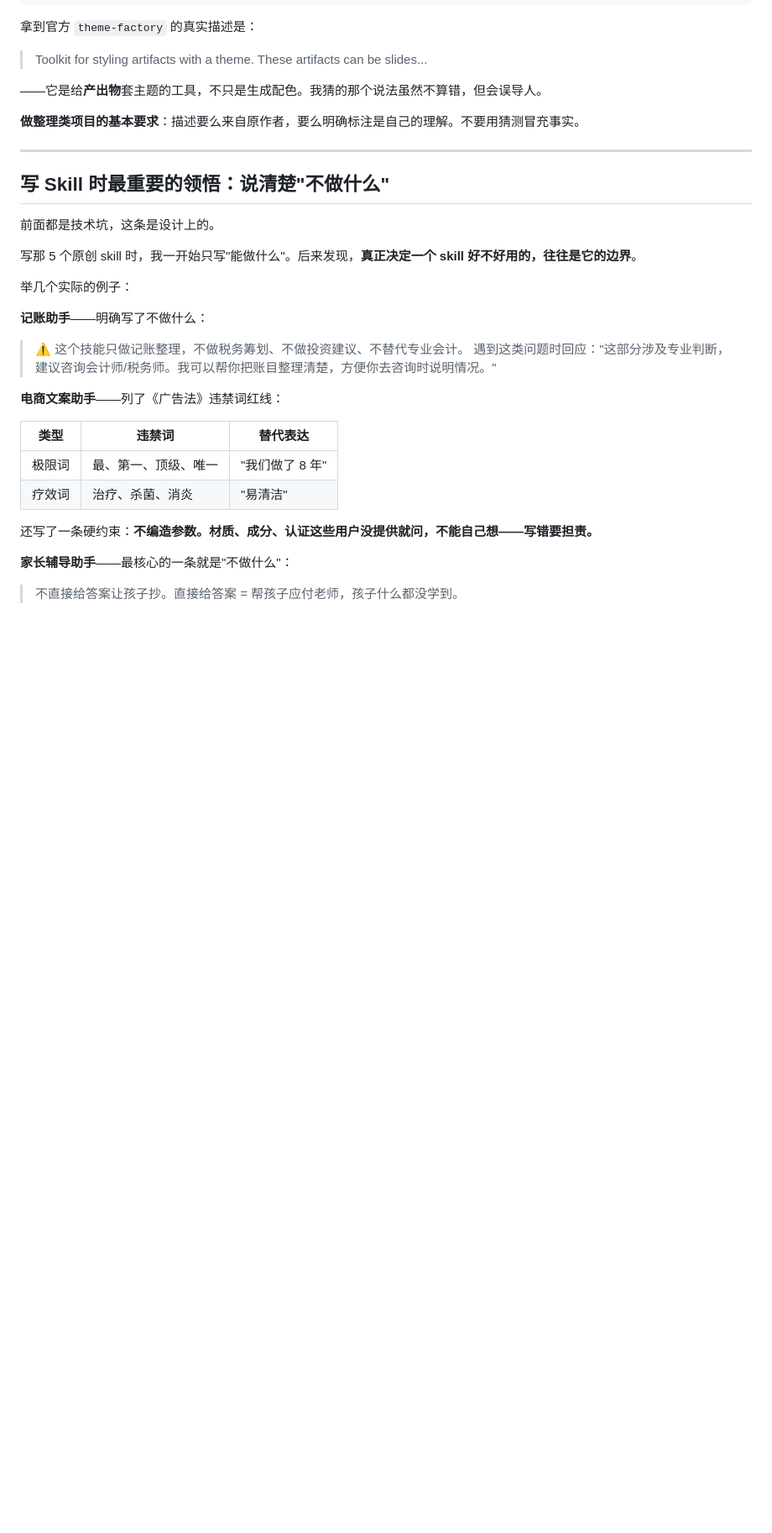
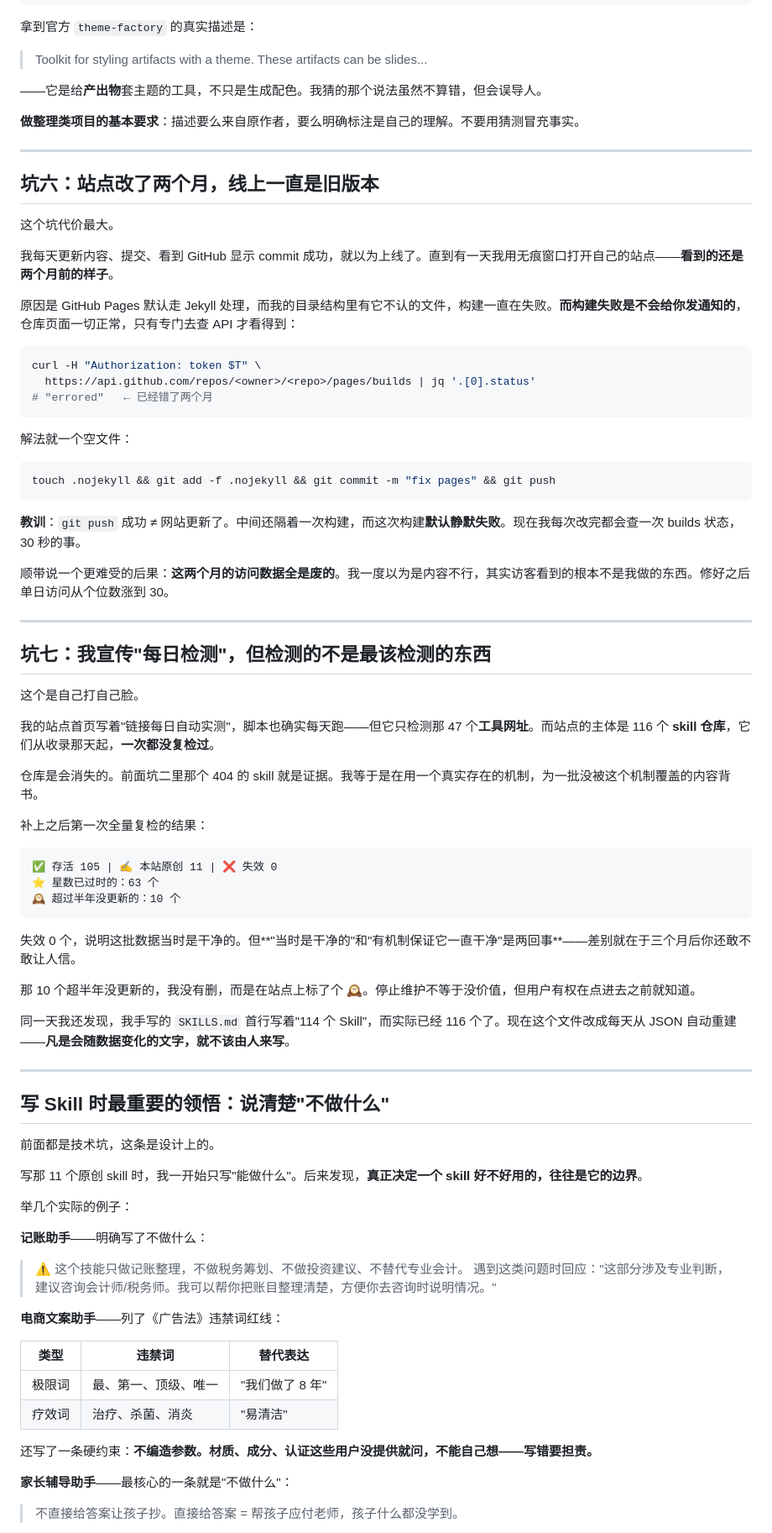
Before and after one commit to sanhuang520-ship-it/awesome-chinese-ai-tools, a Markdown page: blog/skill-pitfalls.md, the part around one of its changes. Shown at 84% size. Rendered like a GitHub page; blank space fills up the shorter version.

Commit message:
docs: 文章更新到 116 个 skill + 补两个新坑（Pages 静默失败、复检覆盖不全）

````diff
--- a/blog/skill-pitfalls.md
+++ b/blog/skill-pitfalls.md
@@ -123,11 +123,62 @@ m = re.search(r'^description:\s*(.+?)$', content, re.M)
 
 ---
 
+## 坑六：站点改了两个月，线上一直是旧版本
+
+这个坑代价最大。
+
+我每天更新内容、提交、看到 GitHub 显示 commit 成功，就以为上线了。直到有一天我用无痕窗口打开自己的站点——**看到的还是两个月前的样子**。
+
+原因是 GitHub Pages 默认走 Jekyll 处理，而我的目录结构里有它不认的文件，构建一直在失败。**而构建失败是不会给你发通知的**，仓库页面一切正常，只有专门去查 API 才看得到：
+
+```bash
+curl -H "Authorization: token $T" \
+  https://api.github.com/repos/<owner>/<repo>/pages/builds | jq '.[0].status'
+# "errored"   ← 已经错了两个月
+```
+
+解法就一个空文件：
+
+```bash
+touch .nojekyll && git add -f .nojekyll && git commit -m "fix pages" && git push
+```
+
+**教训**：`git push` 成功 ≠ 网站更新了。中间还隔着一次构建，而这次构建**默认静默失败**。现在我每次改完都会查一次 builds 状态，30 秒的事。
+
+顺带说一个更难受的后果：**这两个月的访问数据全是废的**。我一度以为是内容不行，其实访客看到的根本不是我做的东西。修好之后单日访问从个位数涨到 30。
+
+---
+
+## 坑七：我宣传"每日检测"，但检测的不是最该检测的东西
+
+这个是自己打自己脸。
+
+我的站点首页写着"链接每日自动实测"，脚本也确实每天跑——但它只检测那 47 个**工具网址**。而站点的主体是 116 个 **skill 仓库**，它们从收录那天起，**一次都没复检过**。
+
+仓库是会消失的。前面坑二里那个 404 的 skill 就是证据。我等于是在用一个真实存在的机制，为一批没被这个机制覆盖的内容背书。
+
+补上之后第一次全量复检的结果：
+
+```
+✅ 存活 105 | ✍️ 本站原创 11 | ❌ 失效 0
+⭐ 星数已过时的：63 个
+🕰 超过半年没更新的：10 个
+```
+
+失效 0 个，说明这批数据当时是干净的。但**"当时是干净的"和"有机制保证它一直干净"是两回事**——差别就在于三个月后你还敢不敢让人信。
+
+那 10 个超半年没更新的，我没有删，而是在站点上标了个 🕰。停止维护不等于没价值，但用户有权在点进去之前就知道。
+
+同一天我还发现，我手写的 `SKILLS.md` 首行写着"114 个 Skill"，而实际已经 116 个了。现在这个文件改成每天从 JSON 自动重建——**凡是会随数据变化的文字，就不该由人来写**。
+
+
+---
+
 ## 写 Skill 时最重要的领悟：说清楚"不做什么"
 
 前面都是技术坑，这条是设计上的。
 
-写那 5 个原创 skill 时，我一开始只写"能做什么"。后来发现，**真正决定一个 skill 好不好用的，往往是它的边界**。
+写那 11 个原创 skill 时，我一开始只写"能做什么"。后来发现，**真正决定一个 skill 好不好用的，往往是它的边界**。
 
 举几个实际的例子：
 
````
Also changed, not shown: other parts of blog/skill-pitfalls.md (+9 -5 lines).
